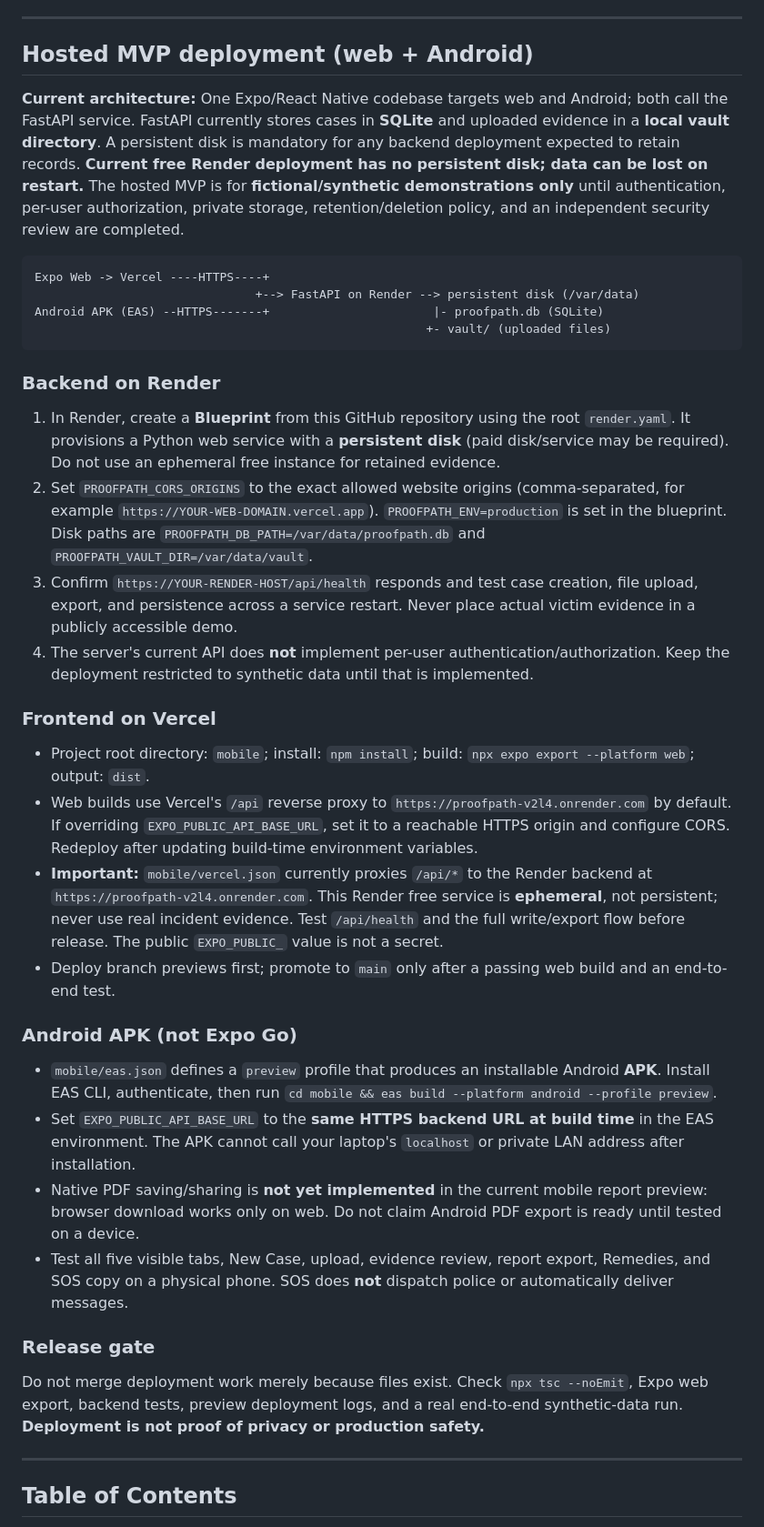
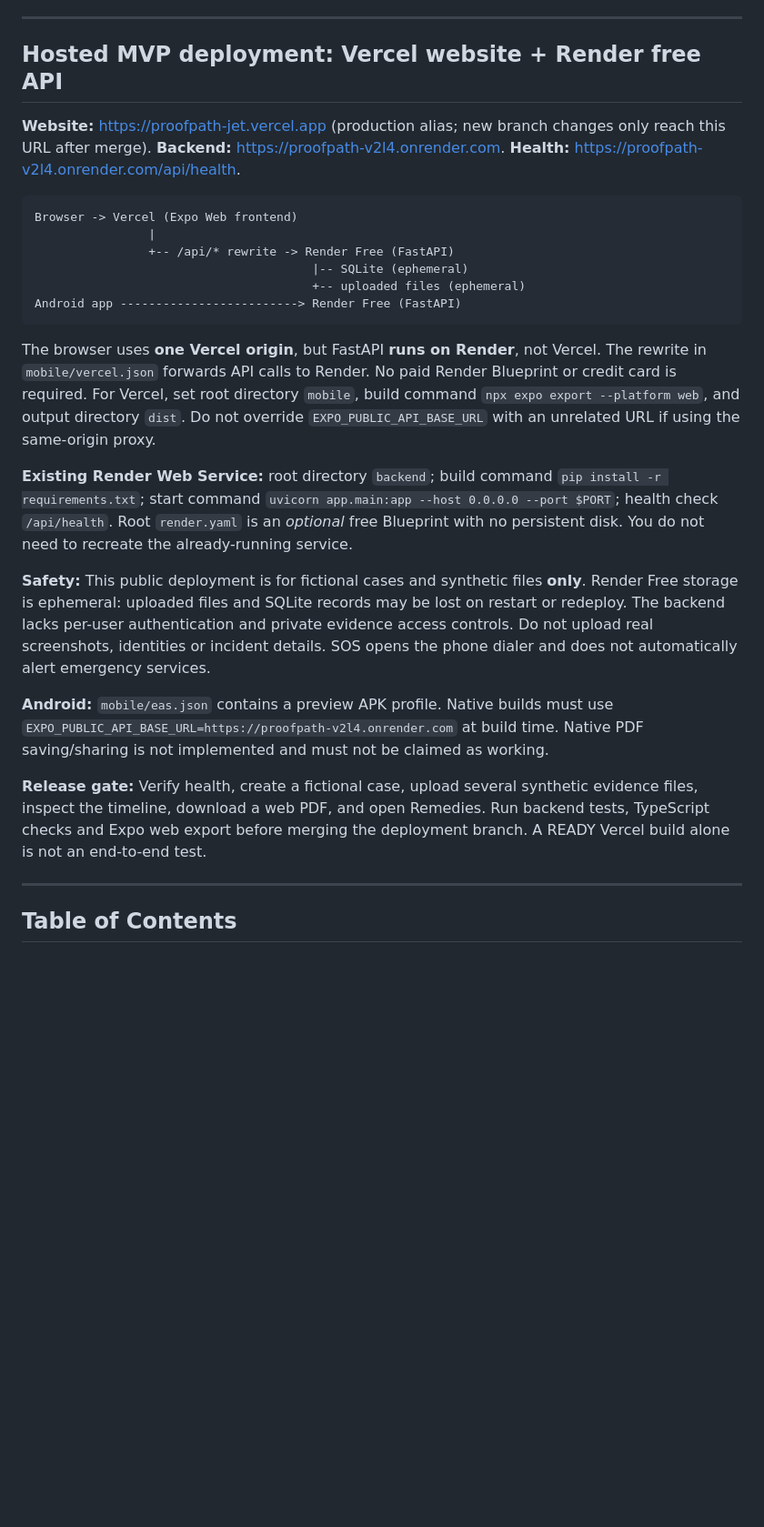
Before and after one commit to bh00mi-11/ProofPATH, a Markdown page: README.md, the part around the change. Shown at 91% size. GitHub-like rendering; blank space fills up the shorter version.

Commit message:
Correct README to match free Vercel frontend and Render backend

````diff
--- a/README.md
+++ b/README.md
@@ -15,41 +15,28 @@ Rather than storing unorganized screenshots in camera rolls or relying on error-
 
 ---
 
-## Hosted MVP deployment (web + Android)
+## Hosted MVP deployment: Vercel website + Render free API
 
-**Current architecture:** One Expo/React Native codebase targets web and Android; both call the FastAPI service. FastAPI currently stores cases in **SQLite** and uploaded evidence in a **local vault directory**. A persistent disk is mandatory for any backend deployment expected to retain records. **Current free Render deployment has no persistent disk; data can be lost on restart.** The hosted MVP is for **fictional/synthetic demonstrations only** until authentication, per-user authorization, private storage, retention/deletion policy, and an independent security review are completed.
+**Website:** https://proofpath-jet.vercel.app (production alias; new branch changes only reach this URL after merge). **Backend:** https://proofpath-v2l4.onrender.com. **Health:** https://proofpath-v2l4.onrender.com/api/health.
 
 ```text
-Expo Web -> Vercel ----HTTPS----+
-                               +--> FastAPI on Render --> persistent disk (/var/data)
-Android APK (EAS) --HTTPS-------+                       |- proofpath.db (SQLite)
-                                                       +- vault/ (uploaded files)
+Browser -> Vercel (Expo Web frontend)
+                |
+                +-- /api/* rewrite -> Render Free (FastAPI)
+                                       |-- SQLite (ephemeral)
+                                       +-- uploaded files (ephemeral)
+Android app -------------------------> Render Free (FastAPI)
 ```
 
-### Backend on Render
+The browser uses **one Vercel origin**, but FastAPI **runs on Render**, not Vercel. The rewrite in `mobile/vercel.json` forwards API calls to Render. No paid Render Blueprint or credit card is required. For Vercel, set root directory `mobile`, build command `npx expo export --platform web`, and output directory `dist`. Do not override `EXPO_PUBLIC_API_BASE_URL` with an unrelated URL if using the same-origin proxy.
 
-1. In Render, create a **Blueprint** from this GitHub repository using the root `render.yaml`. It provisions a Python web service with a **persistent disk** (paid disk/service may be required). Do not use an ephemeral free instance for retained evidence.
-2. Set `PROOFPATH_CORS_ORIGINS` to the exact allowed website origins (comma-separated, for example `https://YOUR-WEB-DOMAIN.vercel.app`). `PROOFPATH_ENV=production` is set in the blueprint. Disk paths are `PROOFPATH_DB_PATH=/var/data/proofpath.db` and `PROOFPATH_VAULT_DIR=/var/data/vault`.
-3. Confirm `https://YOUR-RENDER-HOST/api/health` responds and test case creation, file upload, export, and persistence across a service restart. Never place actual victim evidence in a publicly accessible demo.
-4. The server's current API does **not** implement per-user authentication/authorization. Keep the deployment restricted to synthetic data until that is implemented.
+**Existing Render Web Service:** root directory `backend`; build command `pip install -r requirements.txt`; start command `uvicorn app.main:app --host 0.0.0.0 --port $PORT`; health check `/api/health`. Root `render.yaml` is an *optional* free Blueprint with no persistent disk. You do not need to recreate the already-running service.
 
-### Frontend on Vercel
+**Safety:** This public deployment is for fictional cases and synthetic files **only**. Render Free storage is ephemeral: uploaded files and SQLite records may be lost on restart or redeploy. The backend lacks per-user authentication and private evidence access controls. Do not upload real screenshots, identities or incident details. SOS opens the phone dialer and does not automatically alert emergency services.
 
-- Project root directory: `mobile`; install: `npm install`; build: `npx expo export --platform web`; output: `dist`.
-- Web builds use Vercel's `/api` reverse proxy to `https://proofpath-v2l4.onrender.com` by default. If overriding `EXPO_PUBLIC_API_BASE_URL`, set it to a reachable HTTPS origin and configure CORS. Redeploy after updating build-time environment variables.
-- **Important:** `mobile/vercel.json` currently proxies `/api/*` to the Render backend at `https://proofpath-v2l4.onrender.com`. This Render free service is **ephemeral**, not persistent; never use real incident evidence. Test `/api/health` and the full write/export flow before release. The public `EXPO_PUBLIC_` value is not a secret.
-- Deploy branch previews first; promote to `main` only after a passing web build and an end-to-end test.
+**Android:** `mobile/eas.json` contains a preview APK profile. Native builds must use `EXPO_PUBLIC_API_BASE_URL=https://proofpath-v2l4.onrender.com` at build time. Native PDF saving/sharing is not implemented and must not be claimed as working.
 
-### Android APK (not Expo Go)
-
-- `mobile/eas.json` defines a `preview` profile that produces an installable Android **APK**. Install EAS CLI, authenticate, then run `cd mobile && eas build --platform android --profile preview`.
-- Set `EXPO_PUBLIC_API_BASE_URL` to the **same HTTPS backend URL at build time** in the EAS environment. The APK cannot call your laptop's `localhost` or private LAN address after installation.
-- Native PDF saving/sharing is **not yet implemented** in the current mobile report preview: browser download works only on web. Do not claim Android PDF export is ready until tested on a device.
-- Test all five visible tabs, New Case, upload, evidence review, report export, Remedies, and SOS copy on a physical phone. SOS does **not** dispatch police or automatically deliver messages.
-
-### Release gate
-
-Do not merge deployment work merely because files exist. Check `npx tsc --noEmit`, Expo web export, backend tests, preview deployment logs, and a real end-to-end synthetic-data run. **Deployment is not proof of privacy or production safety.**
+**Release gate:** Verify health, create a fictional case, upload several synthetic evidence files, inspect the timeline, download a web PDF, and open Remedies. Run backend tests, TypeScript checks and Expo web export before merging the deployment branch. A READY Vercel build alone is not an end-to-end test.
 
 ---
 
````
